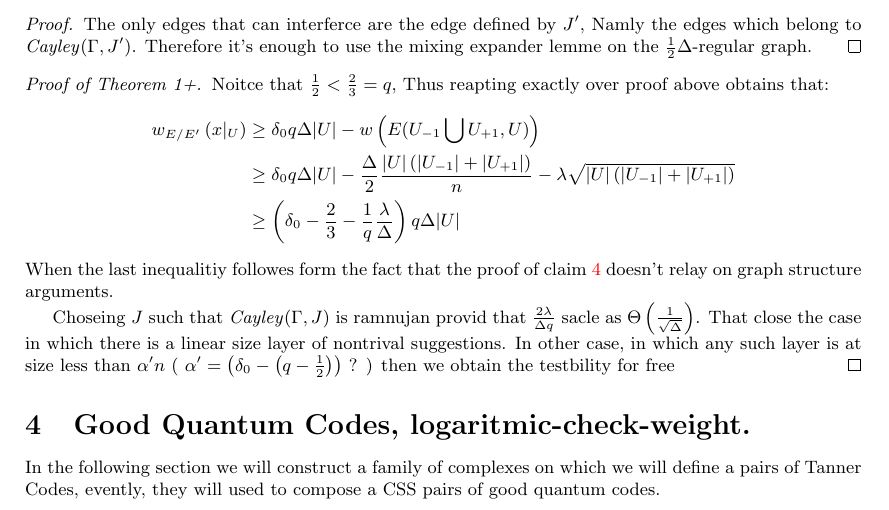
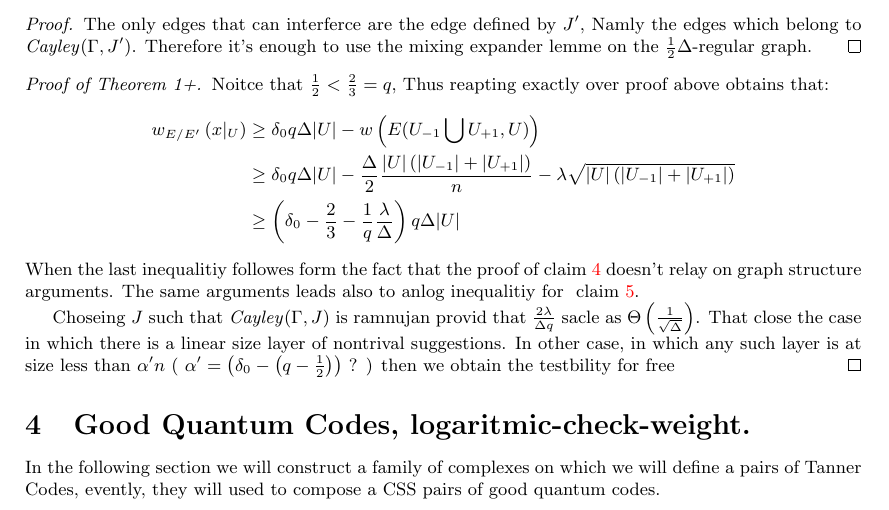
Before and after one commit to dudupo/Academic, a LaTeX paper (projects/NLTES_project/ltc_ldpc/ldpc_ltc.tex, which reads projects/NLTES_project/ltc_ldpc/goodltc.tex): part of page 9 of 12, cut so that both start at the same text. Compiled offline with pdfLaTeX.

Commit message:
compiling -Sun Feb  5 04:39:27 PM IST 2023

```diff
--- a/projects/NLTES_project/ltc_ldpc/goodltc.tex
+++ b/projects/NLTES_project/ltc_ldpc/goodltc.tex
@@ -105,7 +105,7 @@
       & \ge  \left( \delta_{0} - \frac{2}{3} - \frac{1}{q}\frac{\lambda}{\Delta} \right)q\Delta |U|
     \end{split}
   \end{equation*}
-  When the last inequalitiy followes form the fact that the proof of~\cref{claim:maxu} doesn't relay on graph structure arguments.
+  When the last inequalitiy followes form the fact that the proof of~\cref{claim:maxu} doesn't relay on graph structure arguments. The same arguments leads also to anlog inequalitiy for ~\cref{claim:flu2}.
 
   Choseing $J$ such that \emph{Cayley}$\left( \Gamma, J \right)$ is ramnujan provid that $ \frac{2\lambda}{\Delta q}$ sacle as $\Theta\left( \frac{1}{\sqrt{\Delta}} \right)$. That close the case in which there is a linear size layer of nontrival suggestions. In other case, in which any such layer is at size less than $\alpha^{\prime}n$ ( $\alpha^{\prime} = \left( \delta_{0} - \left( q - \frac{1}{2} \right) \right)$ ? ) then we obtain the testbility for free
 \end{proof}
```
Also changed, not shown: projects/pdfs/ldpc_ltc.pdf.
